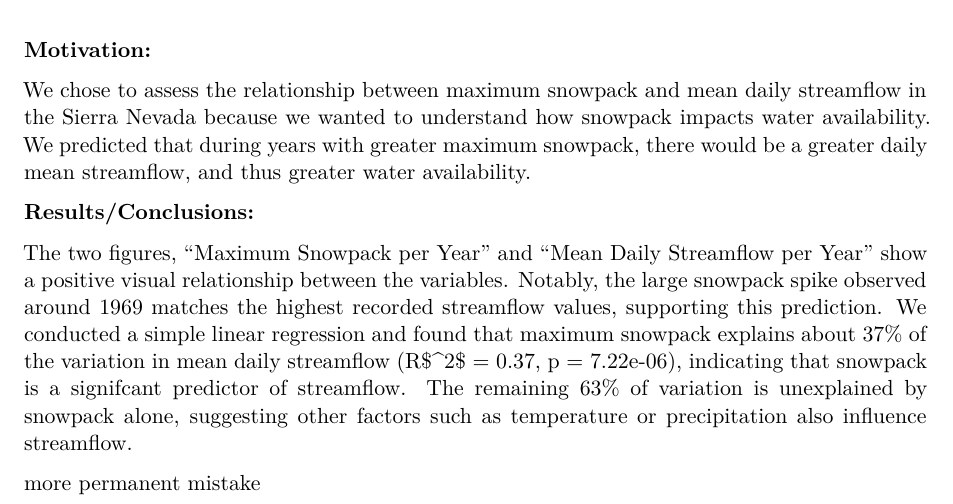
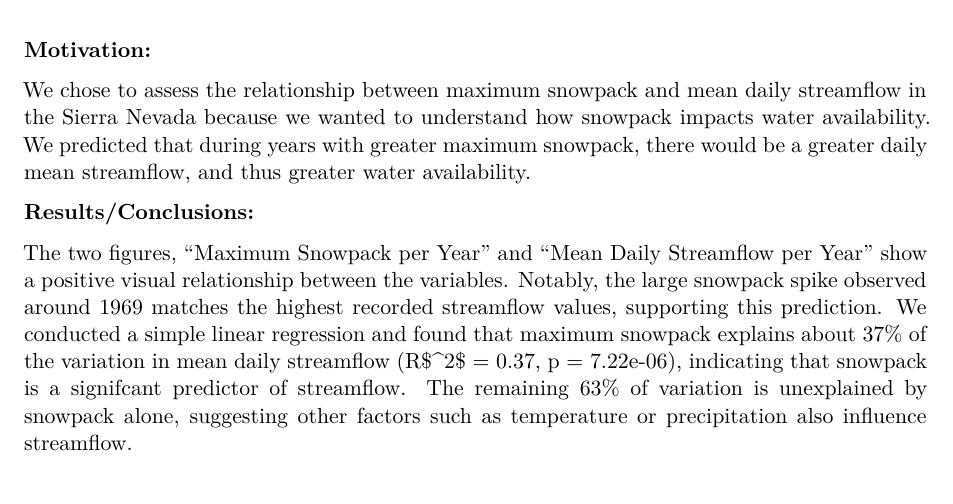
Before and after one commit to emmamsayre/ESM_262_Practice, a Quarto document (Week 1/hw1_quarto.qmd): part of page 4 of 4, cut so that both start at the same text. Rendered offline with R 4.5, knitr and Pandoc in place of Quarto, then LaTeX, with nearby package versions.

Commit message:
Revert "testing how to get rid of mistakes"
This reverts commit 0bc612e00650fe06e42aa06fccb8591486914ebe.

```diff
--- a/Week 1/hw1_quarto.qmd
+++ b/Week 1/hw1_quarto.qmd
@@ -141,5 +141,3 @@ We chose to assess the relationship between maximum snowpack and mean daily stre
 **Results/Conclusions:**
 
 The two figures, "Maximum Snowpack per Year" and "Mean Daily Streamflow per Year" show a positive visual relationship between the variables. Notably, the large snowpack spike observed around 1969 matches the highest recorded streamflow values, supporting this prediction. We conducted a simple linear regression and found that maximum snowpack explains about 37% of the variation in mean daily streamflow (R\$\^2\$ = 0.37, p = 7.22e-06), indicating that snowpack is a signifcant predictor of streamflow. The remaining 63% of variation is unexplained by snowpack alone, suggesting other factors such as temperature or precipitation also influence streamflow.
-
-more permanent mistake
```
